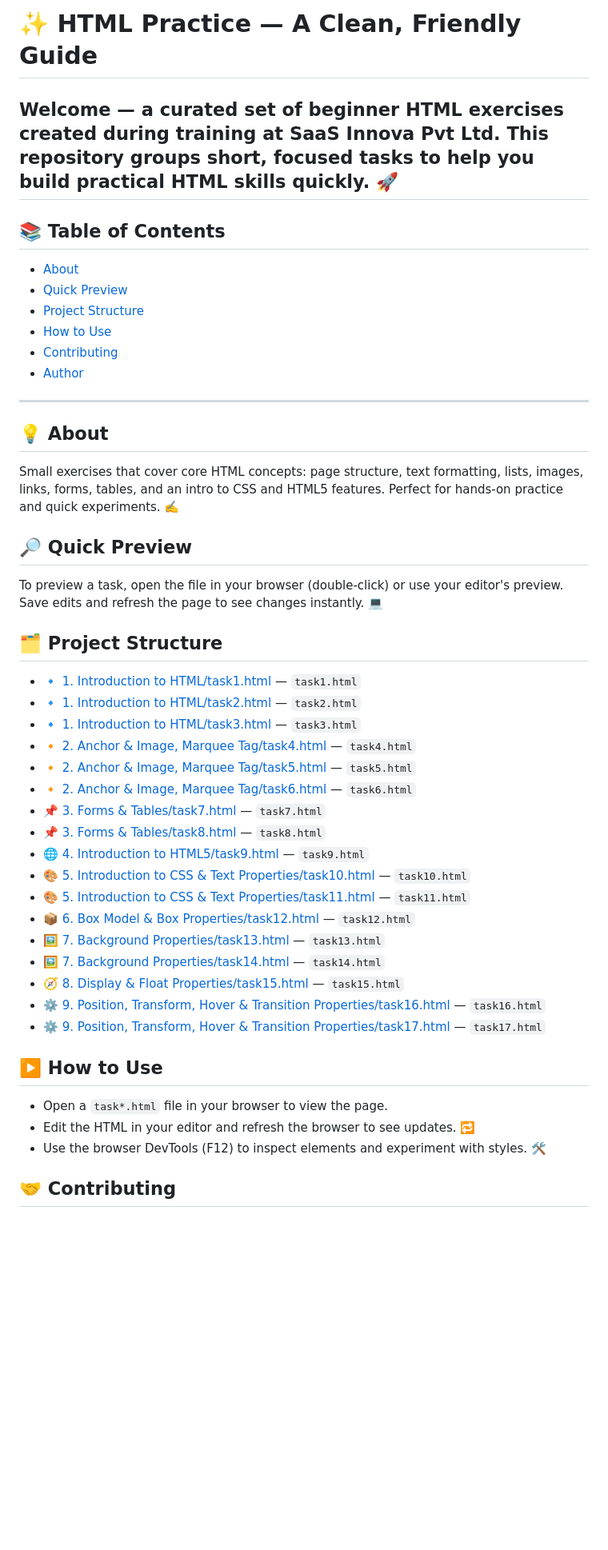
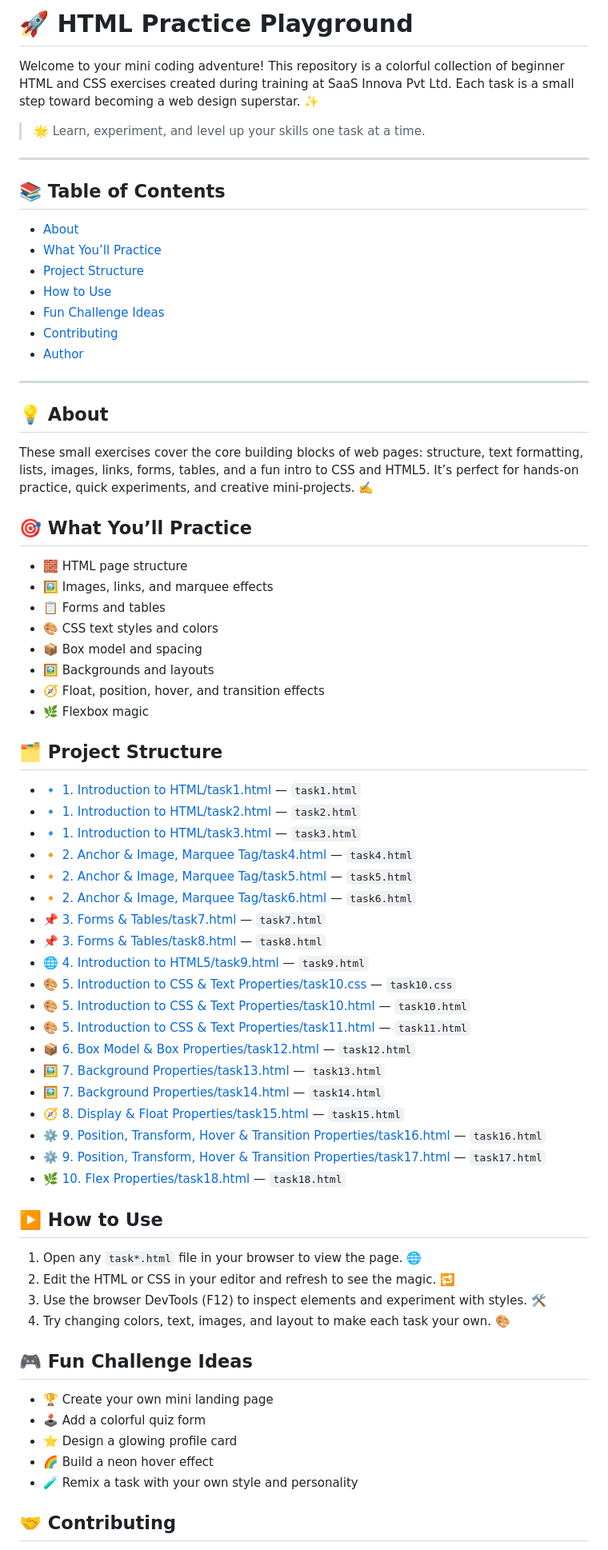
Before and after one commit to Rajdeep5270/HTML-CSS-SaaS-Innova-Pvt.-Ltd., a Markdown page: README.md, the part around one of its changes. Shown at 80% size. Drawn GitHub-style; blank space fills up the shorter version.

```diff
--- a/README.md
+++ b/README.md
@@ -1,14 +1,18 @@
-# ✨ HTML Practice — A Clean, Friendly Guide
+# 🚀 HTML Practice Playground
 
-Welcome — a curated set of beginner HTML exercises created during training at SaaS Innova Pvt Ltd. This repository groups short, focused tasks to help you build practical HTML skills quickly. 🚀
+Welcome to your mini coding adventure! This repository is a colorful collection of beginner HTML and CSS exercises created during training at SaaS Innova Pvt Ltd. Each task is a small step toward becoming a web design superstar. ✨
+
+> 🌟 Learn, experiment, and level up your skills one task at a time.
+
 ---
 
 ## 📚 Table of Contents
 
 - [About](#about)
-- [Quick Preview](#quick-preview)
+- [What You’ll Practice](#what-youll-practice)
 - [Project Structure](#project-structure)
 - [How to Use](#how-to-use)
+- [Fun Challenge Ideas](#fun-challenge-ideas)
 - [Contributing](#contributing)
 - [Author](#author)
 
@@ -16,11 +20,18 @@ Welcome — a curated set of beginner HTML exercises created during training at
 
 ## 💡 About
 
-Small exercises that cover core HTML concepts: page structure, text formatting, lists, images, links, forms, tables, and an intro to CSS and HTML5 features. Perfect for hands-on practice and quick experiments. ✍️
+These small exercises cover the core building blocks of web pages: structure, text formatting, lists, images, links, forms, tables, and a fun intro to CSS and HTML5. It’s perfect for hands-on practice, quick experiments, and creative mini-projects. ✍️
 
-## 🔎 Quick Preview
+## 🎯 What You’ll Practice
 
-To preview a task, open the file in your browser (double-click) or use your editor's preview. Save edits and refresh the page to see changes instantly. 💻
+- 🧱 HTML page structure
+- 🖼️ Images, links, and marquee effects
+- 📋 Forms and tables
+- 🎨 CSS text styles and colors
+- 📦 Box model and spacing
+- 🖼️ Backgrounds and layouts
+- 🧭 Float, position, hover, and transition effects
+- 🌿 Flexbox magic
 
 ## 🗂️ Project Structure
 
@@ -33,6 +44,7 @@ To preview a task, open the file in your browser (double-click) or use your edit
 - 📌 [3. Forms & Tables/task7.html](3.%20Forms%20%26%20Tables/task7.html) — `task7.html`
 - 📌 [3. Forms & Tables/task8.html](3.%20Forms%20%26%20Tables/task8.html) — `task8.html`
 - 🌐 [4. Introduction to HTML5/task9.html](4.%20Introduction%20to%20HTML5/task9.html) — `task9.html`
+- 🎨 [5. Introduction to CSS & Text Properties/task10.css](5.%20Introduction%20to%20CSS%20%26%20Text%20Properties/task10.css) — `task10.css`
 - 🎨 [5. Introduction to CSS & Text Properties/task10.html](5.%20Introduction%20to%20CSS%20%26%20Text%20Properties/task10.html) — `task10.html`
 - 🎨 [5. Introduction to CSS & Text Properties/task11.html](5.%20Introduction%20to%20CSS%20%26%20Text%20Properties/task11.html) — `task11.html`
 - 📦 [6. Box Model & Box Properties/task12.html](6.%20Box%20Model%20%26%20Box%20Properties/task12.html) — `task12.html`
@@ -41,12 +53,22 @@ To preview a task, open the file in your browser (double-click) or use your edit
 - 🧭 [8. Display & Float Properties/task15.html](8.%20Display%20%26%20Float%20Properties/task15.html) — `task15.html`
 - ⚙️ [9. Position, Transform, Hover & Transition Properties/task16.html](9.%20Position,%20Transform,%20Hover%20%26%20Transition%20Properties/task16.html) — `task16.html`
 - ⚙️ [9. Position, Transform, Hover & Transition Properties/task17.html](9.%20Position,%20Transform,%20Hover%20%26%20Transition%20Properties/task17.html) — `task17.html`
+- 🌿 [10. Flex Properties/task18.html](10.%20Flex%20Properties/task18.html) — `task18.html`
 
 ## ▶️ How to Use
 
-- Open a `task*.html` file in your browser to view the page.
-- Edit the HTML in your editor and refresh the browser to see updates. 🔁
-- Use the browser DevTools (F12) to inspect elements and experiment with styles. 🛠️
+1. Open any `task*.html` file in your browser to view the page. 🌐
+2. Edit the HTML or CSS in your editor and refresh to see the magic. 🔁
+3. Use the browser DevTools (F12) to inspect elements and experiment with styles. 🛠️
+4. Try changing colors, text, images, and layout to make each task your own. 🎨
+
+## 🎮 Fun Challenge Ideas
+
+- 🏆 Create your own mini landing page
+- 🕹️ Add a colorful quiz form
+- ⭐ Design a glowing profile card
+- 🌈 Build a neon hover effect
+- 🧪 Remix a task with your own style and personality
 
 ## 🤝 Contributing
 
```
Also changed, not shown: other parts of README.md (+4 -3 lines).
